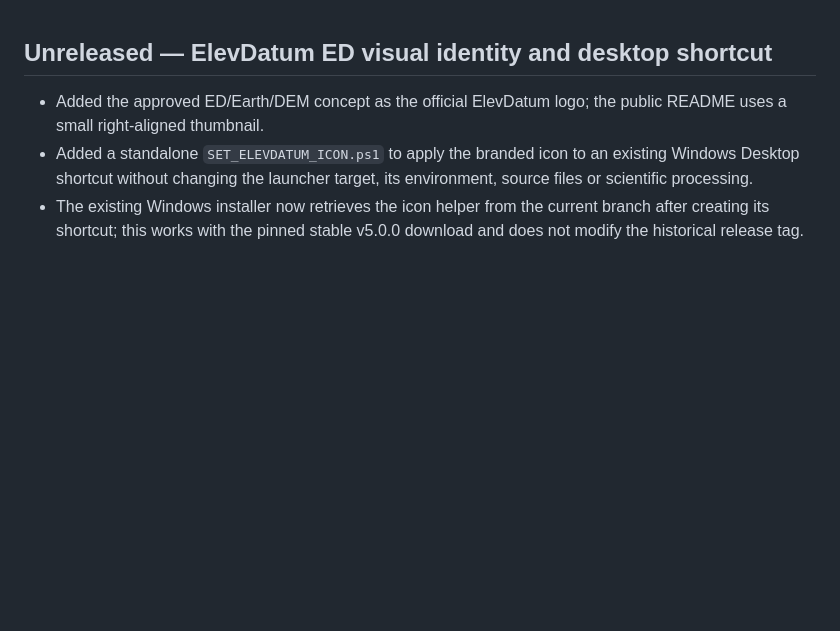
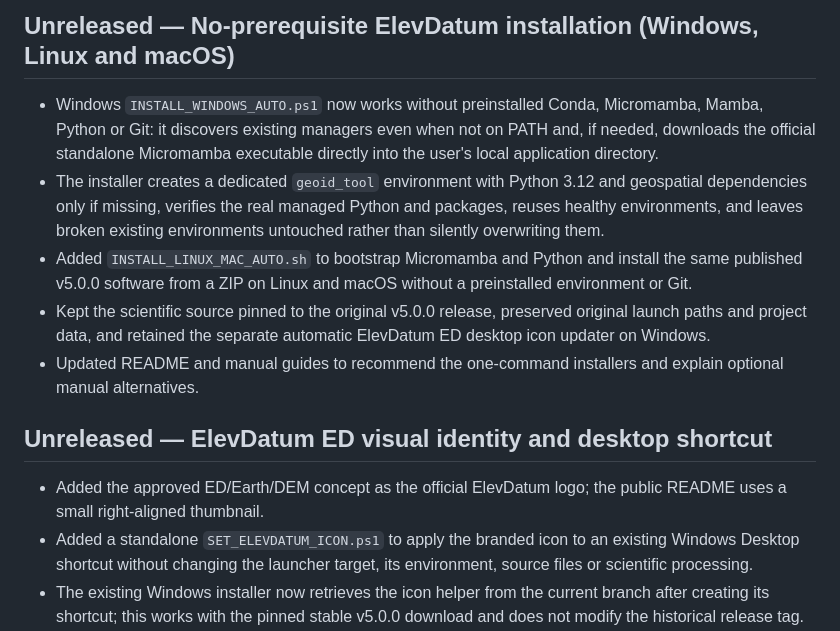
Before and after one commit to IslamKOA/geodetic-elevation-data-toolkit, a Markdown page: CHANGELOG.md, the part around the change. Drawn GitHub-style; blank space fills up the shorter version.

Commit message:
Document automated fresh-machine installation without Conda or Python

```diff
--- a/CHANGELOG.md
+++ b/CHANGELOG.md
@@ -1,3 +1,11 @@
+## Unreleased — No-prerequisite ElevDatum installation (Windows, Linux and macOS)
+
+- Windows `INSTALL_WINDOWS_AUTO.ps1` now works without preinstalled Conda, Micromamba, Mamba, Python or Git: it discovers existing managers even when not on PATH and, if needed, downloads the official standalone Micromamba executable directly into the user's local application directory.
+- The installer creates a dedicated `geoid_tool` environment with Python 3.12 and geospatial dependencies only if missing, verifies the real managed Python and packages, reuses healthy environments, and leaves broken existing environments untouched rather than silently overwriting them.
+- Added `INSTALL_LINUX_MAC_AUTO.sh` to bootstrap Micromamba and Python and install the same published v5.0.0 software from a ZIP on Linux and macOS without a preinstalled environment or Git.
+- Kept the scientific source pinned to the original v5.0.0 release, preserved original launch paths and project data, and retained the separate automatic ElevDatum ED desktop icon updater on Windows.
+- Updated README and manual guides to recommend the one-command installers and explain optional manual alternatives.
+
 ## Unreleased — ElevDatum ED visual identity and desktop shortcut
 
 - Added the approved ED/Earth/DEM concept as the official ElevDatum logo; the public README uses a small right-aligned thumbnail.
```
